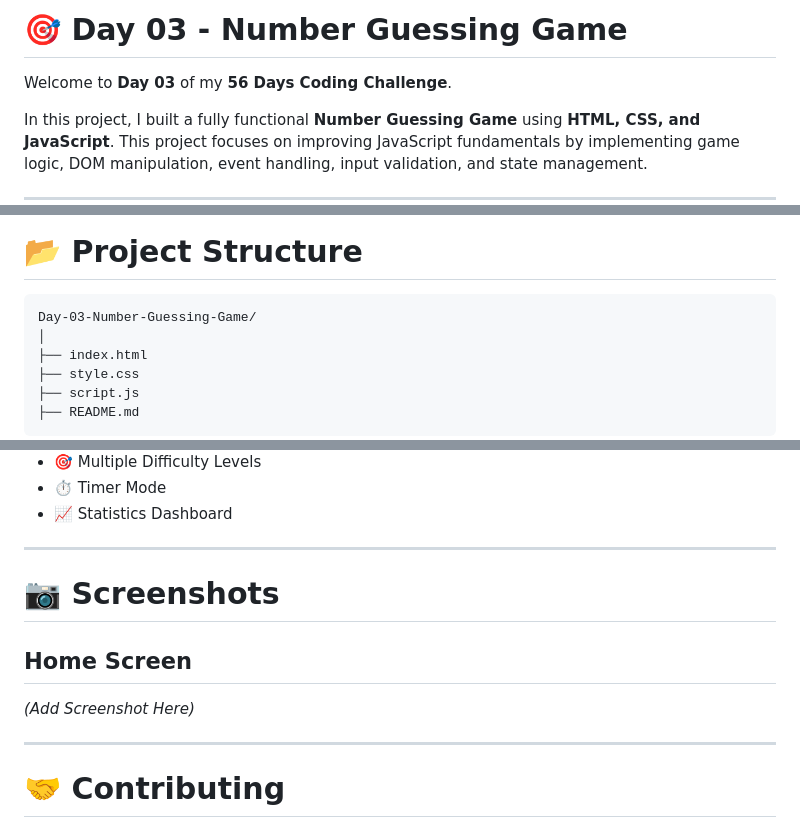
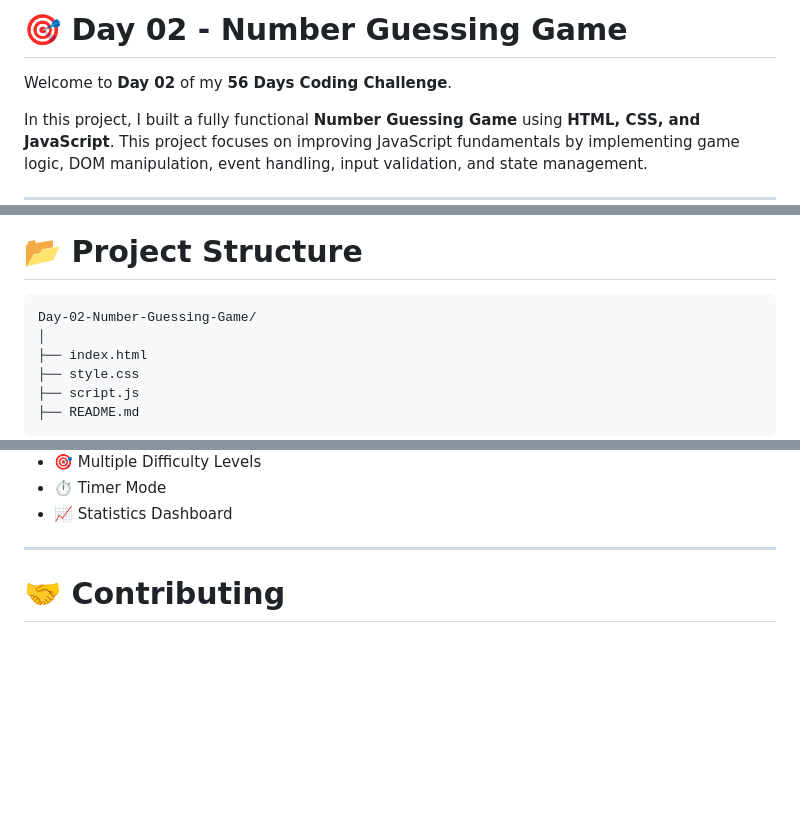
Before and after one commit to Vijaykishore59/56-days-Challenge-of-the-Javascript-Project, a Markdown page: Day-02-Number-Guessing-Game/README.md, 3 parts joined by grey strips. Drawn GitHub-style; blank space fills up the shorter version.

````diff
--- a/Day-02-Number-Guessing-Game/README.md
+++ b/Day-02-Number-Guessing-Game/README.md
@@ -1,6 +1,6 @@
-# 🎯 Day 03 - Number Guessing Game
+# 🎯 Day 02 - Number Guessing Game
 
-Welcome to **Day 03** of my **56 Days Coding Challenge**.
+Welcome to **Day 02** of my **56 Days Coding Challenge**.
 
 In this project, I built a fully functional **Number Guessing Game** using **HTML, CSS, and JavaScript**. This project focuses on improving JavaScript fundamentals by implementing game logic, DOM manipulation, event handling, input validation, and state management.
 
@@ -69,7 +69,7 @@ This project helped me practice:
 # 📂 Project Structure
 
 ```
-Day-03-Number-Guessing-Game/
+Day-02-Number-Guessing-Game/
 │
 ├── index.html
 ├── style.css
@@ -152,13 +152,6 @@ Some features I plan to add in future versions:
 
 ---
 
-# 📷 Screenshots
-
-## Home Screen
-
-*(Add Screenshot Here)*
-
----
 
 # 🤝 Contributing
 
````
Also changed, not shown: other parts of Day-02-Number-Guessing-Game/README.md (+2 -2 lines).
